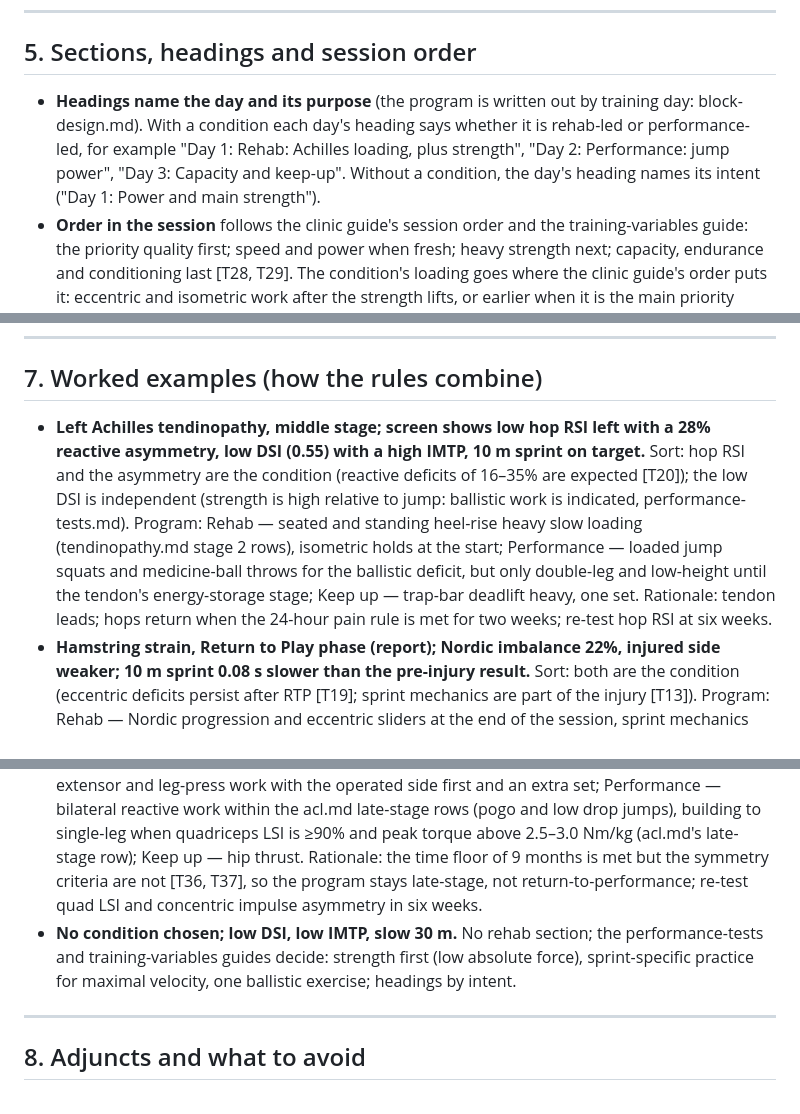
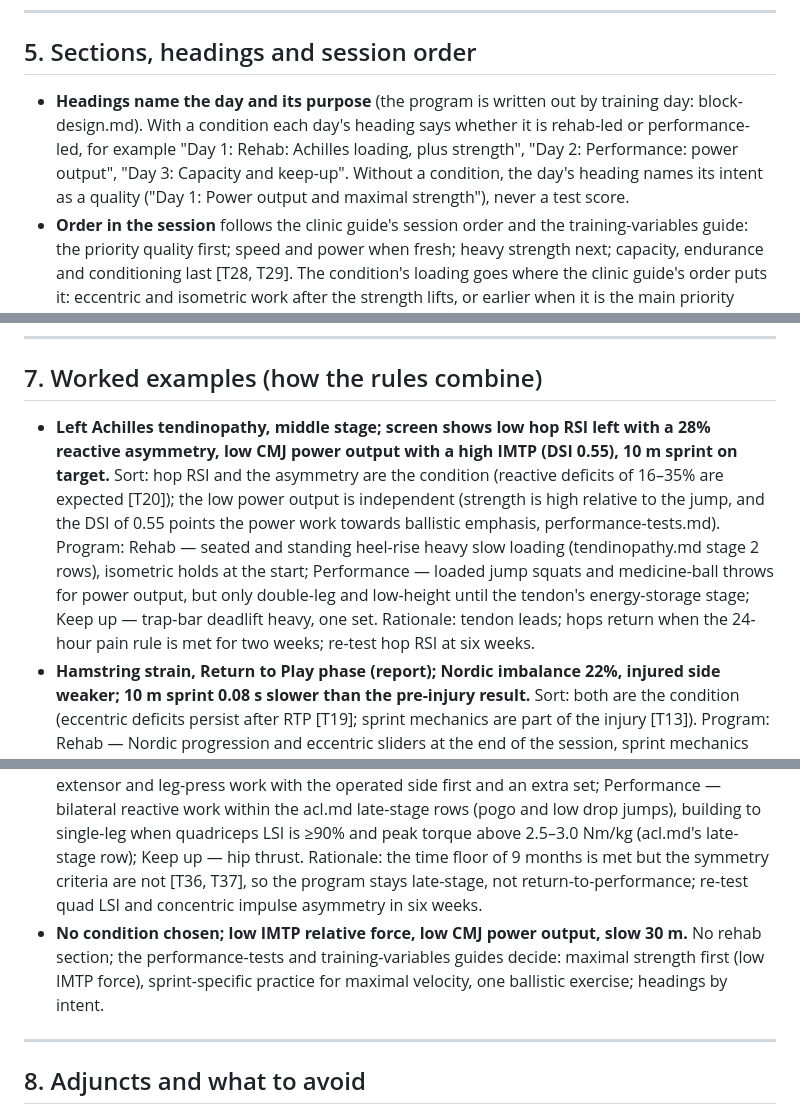
Before and after one commit to muptonirc-hub/TESTING-REPORT-, a Markdown page: athlete-report-app/guides/rehab-performance.md, 3 parts joined by grey strips. Rendered like a GitHub page.

```diff
--- a/athlete-report-app/guides/rehab-performance.md
+++ b/athlete-report-app/guides/rehab-performance.md
@@ -73,7 +73,7 @@ Where the physiotherapist's stage and the findings disagree (for example "late"
 
 ## 5. Sections, headings and session order
 
-- **Headings name the day and its purpose** (the program is written out by training day: block-design.md). With a condition each day's heading says whether it is rehab-led or performance-led, for example "Day 1: Rehab: Achilles loading, plus strength", "Day 2: Performance: jump power", "Day 3: Capacity and keep-up". Without a condition, the day's heading names its intent ("Day 1: Power and main strength").
+- **Headings name the day and its purpose** (the program is written out by training day: block-design.md). With a condition each day's heading says whether it is rehab-led or performance-led, for example "Day 1: Rehab: Achilles loading, plus strength", "Day 2: Performance: power output", "Day 3: Capacity and keep-up". Without a condition, the day's heading names its intent as a quality ("Day 1: Power output and maximal strength"), never a test score.
 - **Order in the session** follows the clinic guide's session order and the training-variables guide: the priority quality first; speed and power when fresh; heavy strength next; capacity, endurance and conditioning last [T28, T29]. The condition's loading goes where the clinic guide's order puts it: eccentric and isometric work after the strength lifts, or earlier when it is the main priority (isometric holds for tendon pain can open the session or precede sport); Copenhagen and calf capacity at the end. Nordic hamstring work can go before or after the session with the same strength gain; before training favours longer fascicles, after training favours thickness [T30].
 - **Between sessions** keep ≥48 h between high-strain sessions for the same tendon or muscle (condition guides); separate heavy strength and conditioning by 3 h or do strength first (training-variables.md).
 - **Progression inside the block** is written on the exercise: "weeks 1–3 double leg, from week 4 single leg"; "add 2.5 kg when all sets reach 8"; "from week 4 add the hop set if the 24-hour pain stays under 3/10". The instructions line on the handout stays consistent with these.
@@ -96,10 +96,10 @@ Why this matters: the evidence for progressing by criteria is strong for ACL rec
 
 ## 7. Worked examples (how the rules combine)
 
-- **Left Achilles tendinopathy, middle stage; screen shows low hop RSI left with a 28% reactive asymmetry, low DSI (0.55) with a high IMTP, 10 m sprint on target.** Sort: hop RSI and the asymmetry are the condition (reactive deficits of 16–35% are expected [T20]); the low DSI is independent (strength is high relative to jump: ballistic work is indicated, performance-tests.md). Program: Rehab — seated and standing heel-rise heavy slow loading (tendinopathy.md stage 2 rows), isometric holds at the start; Performance — loaded jump squats and medicine-ball throws for the ballistic deficit, but only double-leg and low-height until the tendon's energy-storage stage; Keep up — trap-bar deadlift heavy, one set. Rationale: tendon leads; hops return when the 24-hour pain rule is met for two weeks; re-test hop RSI at six weeks.
+- **Left Achilles tendinopathy, middle stage; screen shows low hop RSI left with a 28% reactive asymmetry, low CMJ power output with a high IMTP (DSI 0.55), 10 m sprint on target.** Sort: hop RSI and the asymmetry are the condition (reactive deficits of 16–35% are expected [T20]); the low power output is independent (strength is high relative to the jump, and the DSI of 0.55 points the power work towards ballistic emphasis, performance-tests.md). Program: Rehab — seated and standing heel-rise heavy slow loading (tendinopathy.md stage 2 rows), isometric holds at the start; Performance — loaded jump squats and medicine-ball throws for power output, but only double-leg and low-height until the tendon's energy-storage stage; Keep up — trap-bar deadlift heavy, one set. Rationale: tendon leads; hops return when the 24-hour pain rule is met for two weeks; re-test hop RSI at six weeks.
 - **Hamstring strain, Return to Play phase (report); Nordic imbalance 22%, injured side weaker; 10 m sprint 0.08 s slower than the pre-injury result.** Sort: both are the condition (eccentric deficits persist after RTP [T19]; sprint mechanics are part of the injury [T13]). Program: Rehab — Nordic progression and eccentric sliders at the end of the session, sprint mechanics drills early (performance-oriented rehab, as in the algorithm trial [T13]); Performance — the uninjured qualities from the report (for example a heavy squat pattern for both legs); Rationale: imbalance under 10% and pain-free maximal sprints open the next block; the Nordic imbalance is the number to re-test fortnightly.
 - **ACL reconstruction, 9 months (report); quad ISO LSI 84%, CMJ concentric asymmetry 15%, hop RSI both legs low.** Sort: the operated-side quad and jump asymmetries are the condition [T18, T38]; bilateral low RSI is independent (both legs). Program: Rehab — heavy unilateral knee-extensor and leg-press work with the operated side first and an extra set; Performance — bilateral reactive work within the acl.md late-stage rows (pogo and low drop jumps), building to single-leg when quadriceps LSI is ≥90% and peak torque above 2.5–3.0 Nm/kg (acl.md's late-stage row); Keep up — hip thrust. Rationale: the time floor of 9 months is met but the symmetry criteria are not [T36, T37], so the program stays late-stage, not return-to-performance; re-test quad LSI and concentric impulse asymmetry in six weeks.
-- **No condition chosen; low DSI, low IMTP, slow 30 m.** No rehab section; the performance-tests and training-variables guides decide: strength first (low absolute force), sprint-specific practice for maximal velocity, one ballistic exercise; headings by intent.
+- **No condition chosen; low IMTP relative force, low CMJ power output, slow 30 m.** No rehab section; the performance-tests and training-variables guides decide: maximal strength first (low IMTP force), sprint-specific practice for maximal velocity, one ballistic exercise; headings by intent.
 
 ---
 
```
Also changed, not shown: other parts of athlete-report-app/guides/rehab-performance.md (+3 -3 lines), athlete-report-app/guides/block-design.md (+3 -3 lines), athlete-report-app/guides/performance-tests.md (+5 -5 lines).
